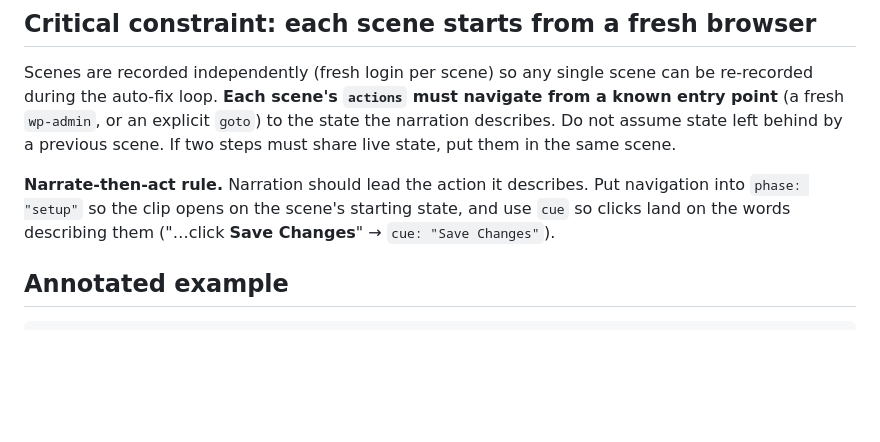
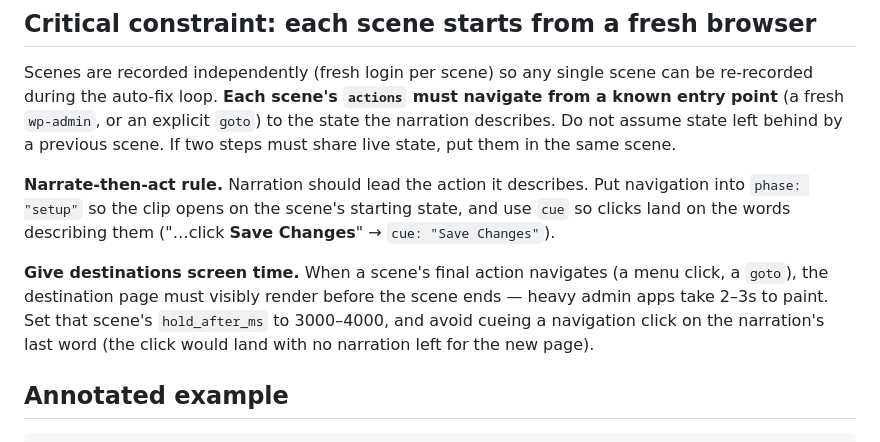
Before and after one commit to shivammtyagi/wordpress-tutorial-video, a Markdown page: references/scene-schema.md, the part around the change. Rendered like a GitHub page; blank space fills up the shorter version.

Commit message:
docs(schema): destinations need screen time — hold + cue guidance for navigation clicks
Co-Authored-By: Claude Fable 5 <noreply@anthropic.com>

````diff
--- a/references/scene-schema.md
+++ b/references/scene-schema.md
@@ -62,6 +62,12 @@ navigation into `phase: "setup"` so the clip opens on the scene's starting state
 and use `cue` so clicks land on the words describing them ("…click **Save
 Changes**" → `cue: "Save Changes"`).
 
+**Give destinations screen time.** When a scene's final action navigates (a menu
+click, a `goto`), the destination page must visibly render before the scene ends
+— heavy admin apps take 2–3s to paint. Set that scene's `hold_after_ms` to
+3000–4000, and avoid cueing a navigation click on the narration's last word
+(the click would land with no narration left for the new page).
+
 ## Annotated example
 
 ```jsonc
````
